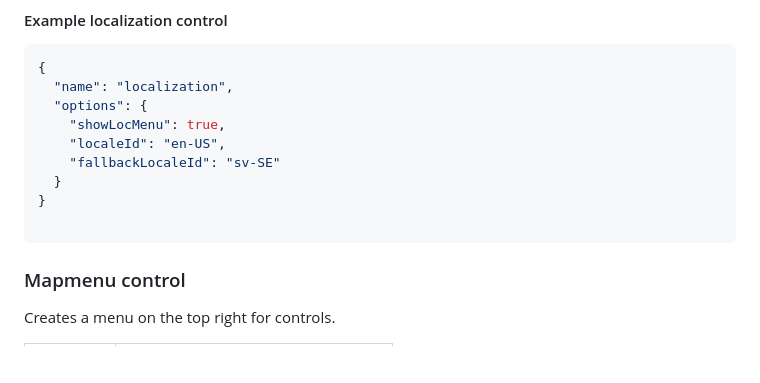
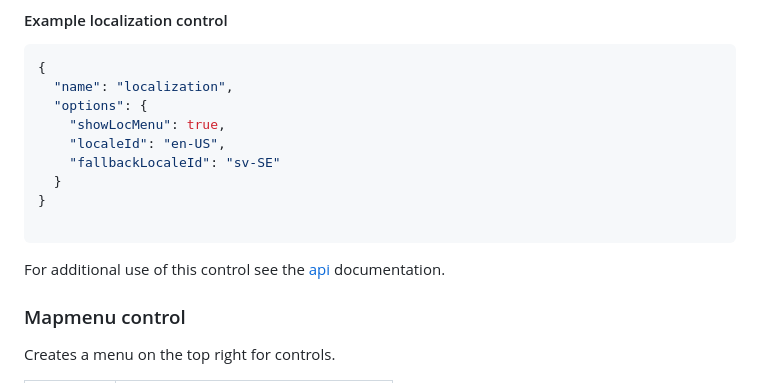
Before and after one commit to origo-map/origo-documentation, a Markdown page: content/controls.md, the part around the change. GitHub-like rendering; blank space fills up the shorter version.

Commit message:
fix: cross-document link and code snippets

````diff
--- a/content/controls.md
+++ b/content/controls.md
@@ -553,6 +553,7 @@ Property | Description
 }
 
 ```
+For additional use of this control see the [api](#using-origo-api) documentation.
 
 ### Mapmenu control
 
````
Also changed, not shown: content/api.md (+80 -5 lines).
